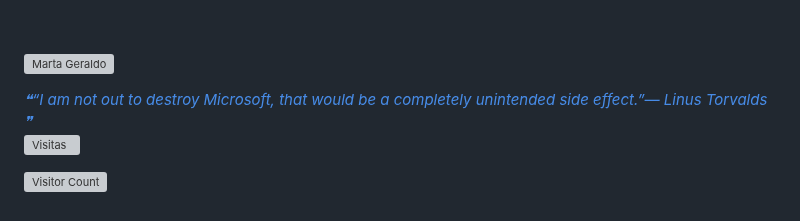
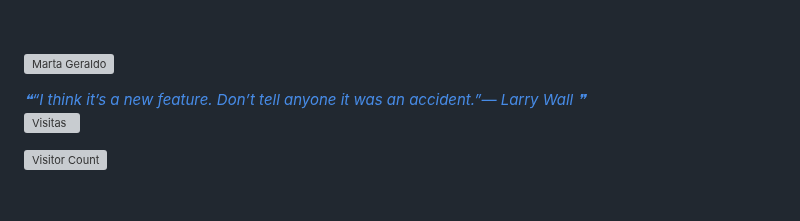
Before and after one commit to mggcode/mggcode, a Markdown page: README.md, the part around the change. Rendered like a GitHub page; grey boxes are pictures that could not be loaded.

Commit message:
Update with quote-readme

```diff
--- a/README.md
+++ b/README.md
@@ -692,7 +692,7 @@ I'm always open to collaborations, learning opportunities, or a good tech chat.
 
 <a href="https://github.com/marketplace/actions/quote-readme">
 <!--STARTS_HERE_QUOTE_README-->
-<i>❝“I am not out to destroy Microsoft, that would be a completely unintended side effect.”— Linus Torvalds   ❞</i>
+<i>❝“I think it’s a new feature.  Don’t tell anyone it was an accident.”— Larry Wall   ❞</i>
 <!--ENDS_HERE_QUOTE_README-->
  </a>
 
```
